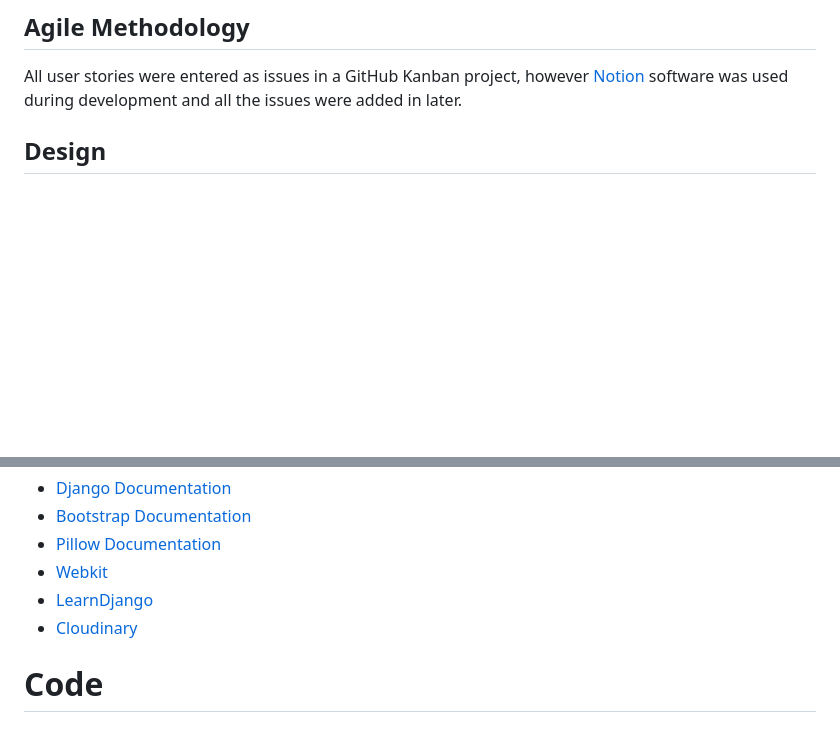
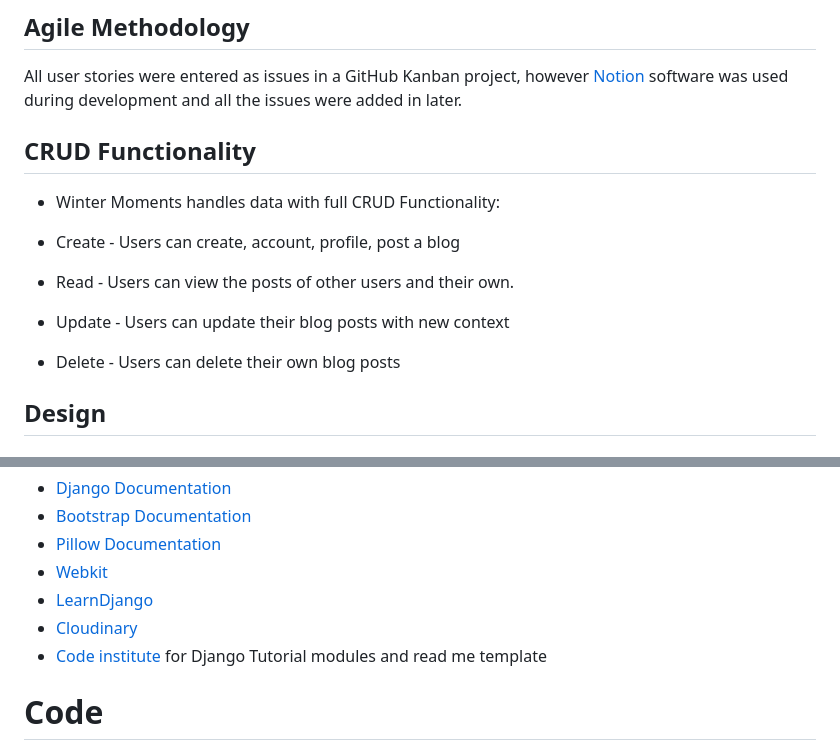
Before and after one commit to funkybeppe/winter-moments, a Markdown page: README.md, 2 parts joined by grey strips. Drawn GitHub-style; blank space fills up the shorter version.

```diff
--- a/README.md
+++ b/README.md
@@ -55,6 +55,18 @@ The initial aims of the project which formed the basis for user story creation w
 
 All user stories were entered as issues in a GitHub Kanban project, however [Notion](https://notion.so) software was used during development and all the issues were added in later.
 
+## CRUD Functionality
+
+* Winter Moments handles data with full CRUD Functionality:
+
+* Create - Users can create, account, profile, post a blog
+
+* Read - Users can view the posts of other users and their own.
+
+* Update - Users can update their blog posts with new context
+
+* Delete - Users can delete their own blog posts
+
 
 ## Design
 
@@ -561,6 +594,7 @@ No validation errors reported testing with [JSHint](https://jshint.com/).
 * [Webkit](https://webkit.org/)
 * [LearnDjango](https://learndjango.com/)
 * [Cloudinary](https://cloudinary.com/)
+* [Code institute](https://learn.codeinstitute.net/) for Django Tutorial modules and read me template
 
 # Code
 
```
Also changed, not shown: other parts of README.md (+25 -4 lines).
